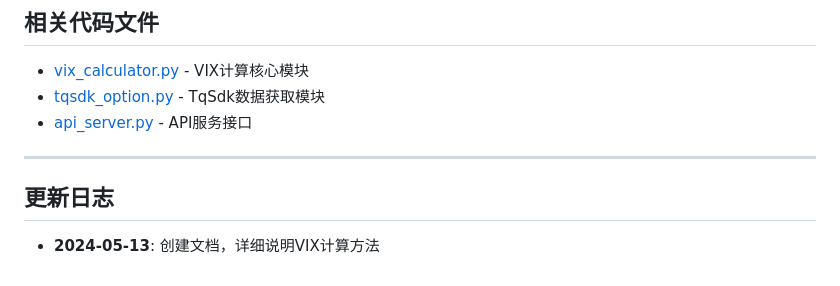
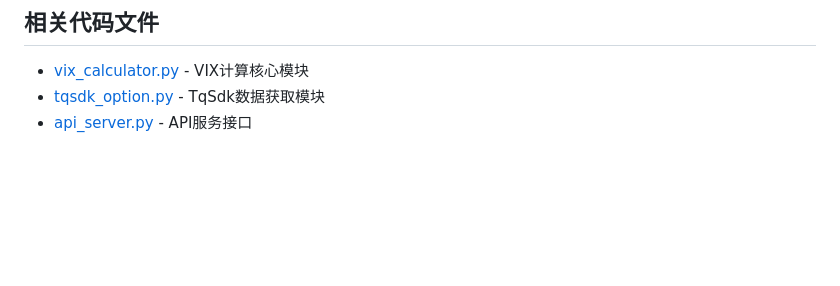
Before and after one commit to Creamqq/programming_course_hw, a Markdown page: VIX_CALCULATION.md, the part around the change. GitHub-like rendering; blank space fills up the shorter version.

```diff
--- a/VIX_CALCULATION.md
+++ b/VIX_CALCULATION.md
@@ -509,9 +509,3 @@ api.close()
 - [vix_calculator.py](vix_calculator.py) - VIX计算核心模块
 - [tqsdk_option.py](tqsdk_option.py) - TqSdk数据获取模块
 - [api_server.py](api_server.py) - API服务接口
-
----
-
-## 更新日志
-
-- **2024-05-13**: 创建文档，详细说明VIX计算方法
```
